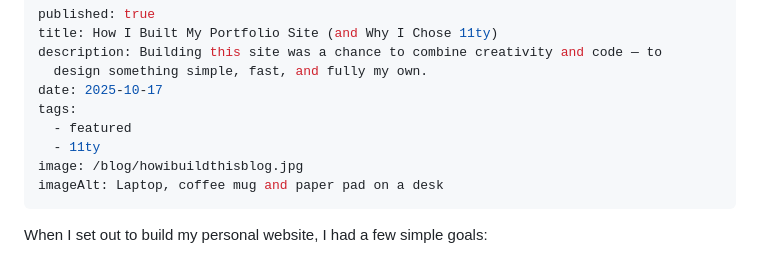
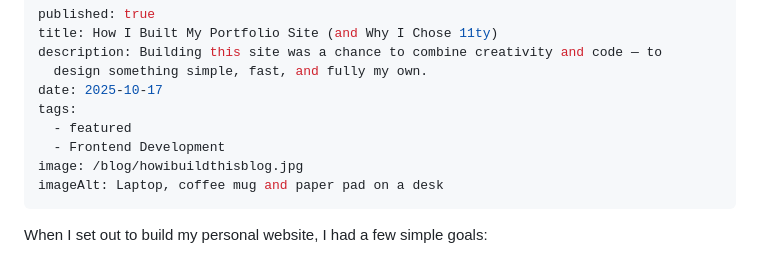
Before and after one commit to johnmlilly/johnsblog, a Markdown page: src/blog/how-i-built-this-blog.md, the part around the change. Rendered like a GitHub page.

Commit message:
Update src/blog/how-i-built-this-blog.md (via Pages CMS)

```diff
--- a/src/blog/how-i-built-this-blog.md
+++ b/src/blog/how-i-built-this-blog.md
@@ -6,7 +6,7 @@ description: Building this site was a chance to combine creativity and code —
 date: 2025-10-17
 tags:
   - featured
-  - 11ty
+  - Frontend Development
 image: /blog/howibuildthisblog.jpg
 imageAlt: Laptop, coffee mug and paper pad on a desk
 ---
```
